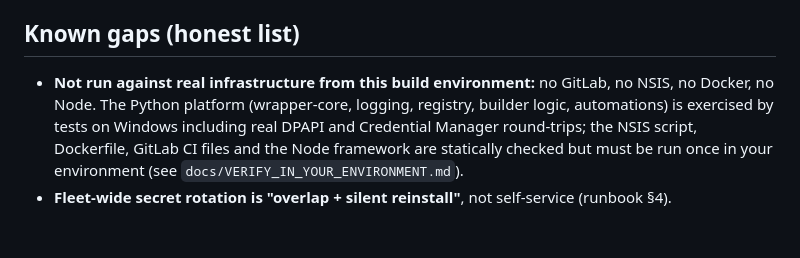
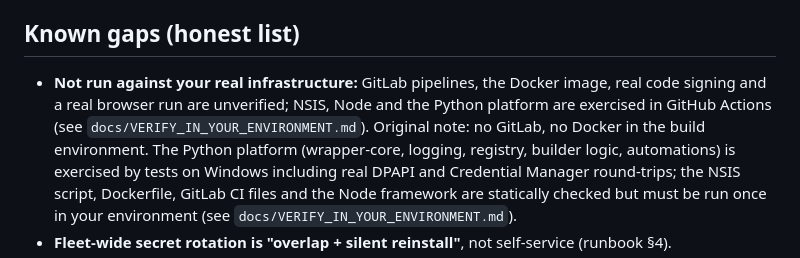
Before and after one commit to devpatel135/AutoStation, a Markdown page: docs/SECURITY.md, the part around the change. Drawn GitHub-style; blank space fills up the shorter version.

```diff
--- a/docs/SECURITY.md
+++ b/docs/SECURITY.md
@@ -43,7 +43,7 @@
 
 ## Known gaps (honest list)
 
-* **Not run against real infrastructure from this build environment:** no GitLab, no NSIS, no Docker, no Node. The Python
+* **Not run against your real infrastructure:** GitLab pipelines, the Docker image, real code signing and a real browser run are unverified; NSIS, Node and the Python platform are exercised in GitHub Actions (see `docs/VERIFY_IN_YOUR_ENVIRONMENT.md`). Original note: no GitLab, no Docker in the build environment. The Python
   platform (wrapper-core, logging, registry, builder logic, automations) is exercised by tests on Windows including real DPAPI
   and Credential Manager round-trips; the NSIS script, Dockerfile, GitLab CI files and the Node framework are statically checked
   but must be run once in your environment (see `docs/VERIFY_IN_YOUR_ENVIRONMENT.md`).
```
Also changed, not shown: README.md (+3 -3 lines), docs/VERIFY_IN_YOUR_ENVIRONMENT.md (+6 -0 lines).
